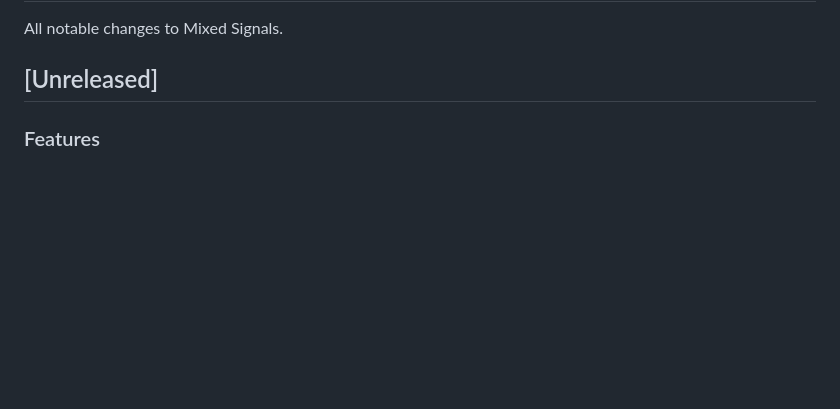
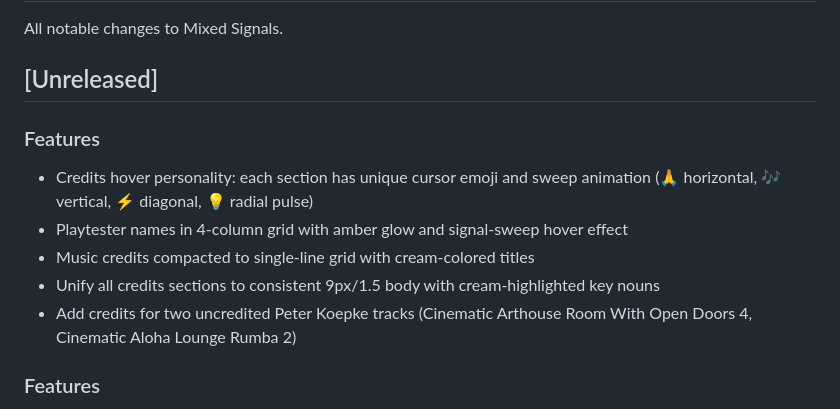
Before and after one commit to lloydlobo/mixedsignals, a Markdown page: CHANGELOG.md, the part around the change. GitHub-like rendering; blank space fills up the shorter version.

Commit message:
docs: update changelog with credits styling and hover animation entries

```diff
--- a/CHANGELOG.md
+++ b/CHANGELOG.md
@@ -3,6 +3,13 @@
 All notable changes to Mixed Signals.
 
 ## [Unreleased]
+
+### Features
+- Credits hover personality: each section has unique cursor emoji and sweep animation (🙏 horizontal, 🎶 vertical, ⚡ diagonal, 💡 radial pulse)
+- Playtester names in 4-column grid with amber glow and signal-sweep hover effect
+- Music credits compacted to single-line grid with cream-colored titles
+- Unify all credits sections to consistent 9px/1.5 body with cream-highlighted key nouns
+- Add credits for two uncredited Peter Koepke tracks (Cinematic Arthouse Room With Open Doors 4, Cinematic Aloha Lounge Rumba 2)
 
 ### Features
 - Signal archetypes: 10 authored named presets (heartbeat, sonar, reactor, bell, thump, etc.) appear as targets with 40% chance, shown in scope badge
```
